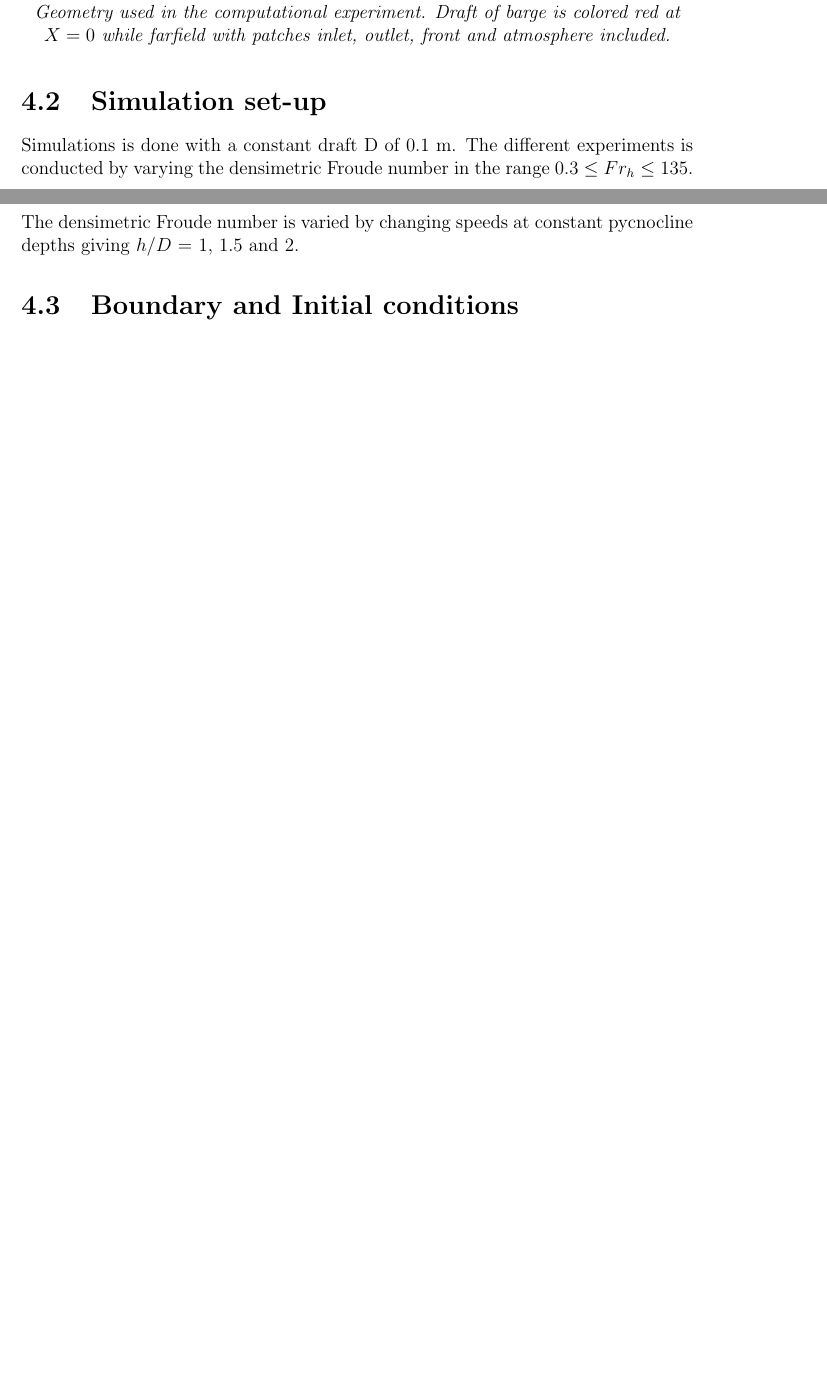
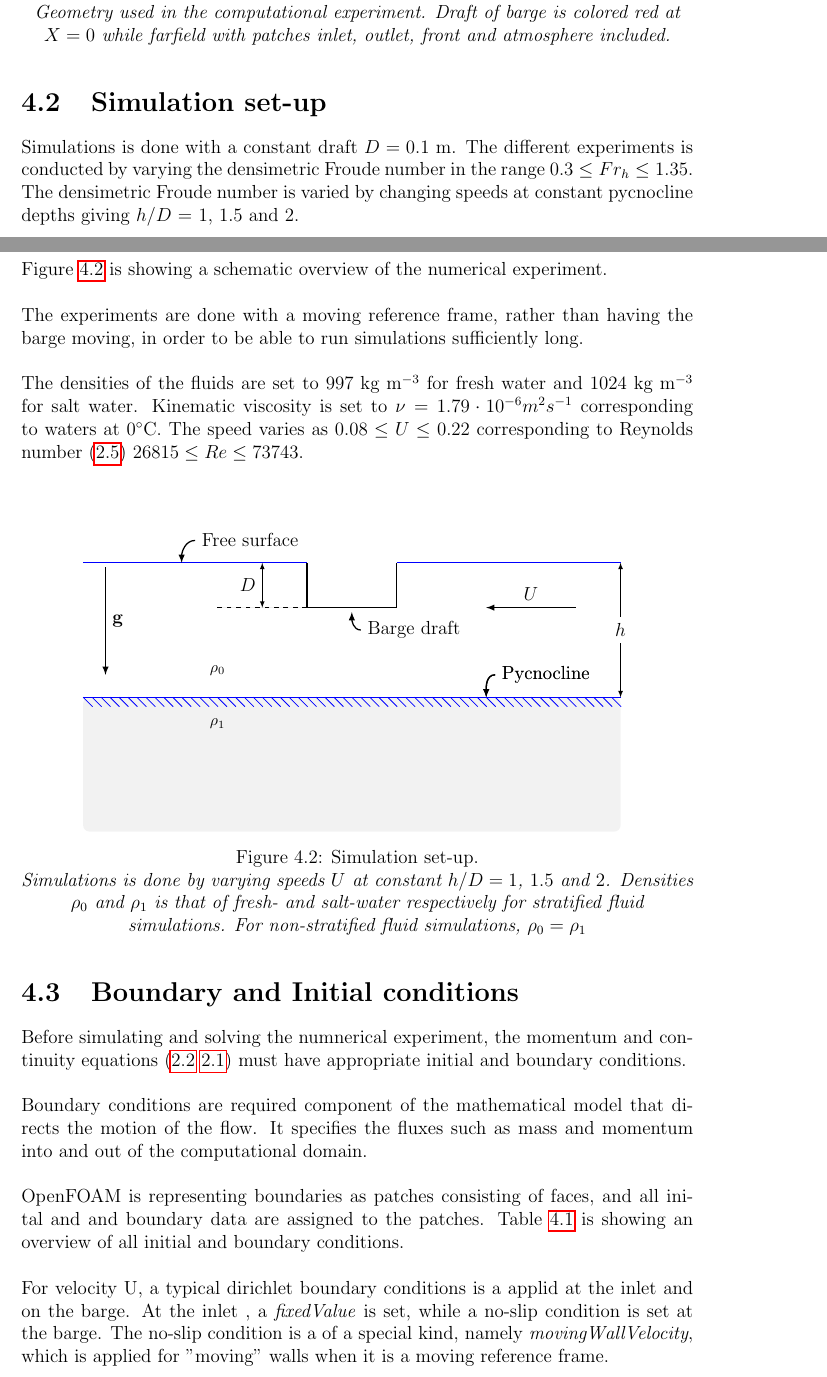
Before and after one commit to pkilli/report, a LaTeX thesis (masterThesis_Peter_Killingstad.tex): two parts of pages 17 and 18 of 30 before the commit and two parts of pages 16 and 17 of 28 after it, joined at a grey line, cut so that both start at the same text, the shorter picture padded with empty space. Compiled offline with pdfLaTeX; a LaTeX package or settings file that is missing is left out.

Commit message:
updated report

```diff
--- a/masterThesis_Peter_Killingstad.tex
+++ b/masterThesis_Peter_Killingstad.tex
@@ -1,6 +1,6 @@
 %\documentclass[a4paper]{memoir}
 \documentclass[a4paper, 12pt]{report}
-\usepackage[top=3cm, bottom=3cm, left=3cm, right=3cm]{geometry}
+\usepackage[top=2.5cm, bottom=2.5cm, left=3cm, right=3cm]{geometry}
 %\documentclass[a4paper]{article}
 \usepackage[utf8]{inputenc}
 \usepackage[english]{babel}
@@ -41,6 +41,12 @@
   file/.pic={%
     \filldraw [draw=folderborder, top color=folderbg!5, bottom color=folderbg!10] (-\Size,.4*\Size+5pt) coordinate (a) |- (\Size,-1.2*\Size) coordinate (b) -- ++(0,1.6*\Size) coordinate (c) -- ++(-5pt,5pt) coordinate (d) -- cycle (d) |- (c) ;
   },
+}
+\usetikzlibrary{calc}
+%\usetikzlibrary{decorations.pathmorphing}
+\usetikzlibrary{%
+    decorations.pathreplacing,%
+    decorations.pathmorphing%
 }
 \forestset{%
   declare autowrapped toks={pic me}{},
@@ -438,9 +444,88 @@ Farfield boundaries are located sufficiently far away to minimize effects of the
 \end{figure}
 
 \section{Simulation set-up}
-Simulations is done with a constant draft D of $0.1$ m.  The different experiments is conducted by varying the densimetric Froude number in the range $0.3 \leq Fr_h \leq 135$.  The densimetric Froude number is varied by changing speeds at constant pycnocline depths giving $h/D$ $=$ $1$, $1.5$ and $2$.
+Simulations is done with a constant draft $D = 0.1$ m.  The different experiments is conducted by varying the densimetric Froude number in the range $0.3 \leq Fr_h \leq 1.35$.  The densimetric Froude number is varied by changing speeds at constant pycnocline depths giving $h/D$ $=$ $1$, $1.5$ and $2$.\\
+\\
+Figure \ref{fig:experiment} is showing a schematic overview of the numerical experiment.\\
+\\
+The experiments are done with a moving reference frame, rather than having the barge moving, in order to be able to run simulations sufficiently long.\\
+\\
+The densities of the fluids are set to $997$ kg m$^{-3}$ for fresh water and $1024$ kg m$^{-3}$ for salt water. Kinematic viscosity is set to $\nu = 1.79 \cdot 10^{-6} m^2 s^{-1}$ corresponding to waters at $0^{\circ}$C. The speed  varies as $0.08\leq U \leq 0.22$ corresponding to Reynolds number (\ref{eqn:ReynoldsNumber}) $26815 \leq Re \leq 73743$.\\
+\\
+
+\begin{figure}[H]
+\centering
+\begin{tikzpicture}[
+    media/.style={font={\footnotesize\sffamily}},
+    wave/.style={
+        decorate,decoration={snake,post length=1.4mm,amplitude=2mm,
+        segment length=2mm},thick},
+    interface/.style={
+        % The border decoration is a path replacing decorator.
+        % For the interface style we want to draw the original path.
+        % The postaction option is therefore used to ensure that the
+        % border decoration is drawn *after* the original path.
+        postaction={draw,decorate,decoration={border,angle=-45,
+                    amplitude=0.3cm,segment length=2mm}}},
+    dimen/.style={<->,>=latex,thin,
+        every rectangle node/.style={fill=white,midway,font=\sffamily}},
+    ]
+    % Round rectangle
+    \fill[gray!10,rounded corners] (-6,-3) rectangle (6,0);
+    % Interface
+    \draw[blue,line width=.5pt,interface](-6,0)--(6,0);
+    % barge
+    \draw[thick,black](-1,3)--(-1,2);
+    \draw[thick,black](-1,2)--(1,2);
+    \draw[thick,black](1,2)--(1,3);
+        \draw[-latex,thick](3.2,0.5)node[right]{Pycnocline}
+         to[out=180,in=90] (3,0);
+    % free surface
+    \draw[thick,blue](-6,3)--(-1,3);
+    \draw[thick,blue](1,3)--(6,3);
+    % Coordinates system
+    %\draw(0,0.15)node[above]{$x$};
+    %\draw[<->,line width=1pt] (1,0) node[above]{$y$}-|(0,-1) node[left]{$z$};
+
+    % Media names
+    \path[media] (-3,.6)  node {$\rho_0$}
+                 (-3,-.6) node {$\rho_1$};
+    \draw[dimen] (6,3) -- (6,0) node {$h$};
+    \draw [-latex,thick](5,2) -- (3,2)	node [midway,above] {$U$};
+    \draw [-latex,thick](-5.5,2.9) -- (-5.5,0.5)	node [midway,right] {$\mathbf{g}$};
+	\draw [fill=gray,dashed] (-1, 2) --(-3, 2);
+	\draw[dimen] (-2,3) -- (-2,2) node [left] {$D$};
+    % $x$ axis
+
+    % Interface pointer
+    \draw[-latex,thick](3.2,0.5)node[right]{Pycnocline}
+         to[out=180,in=90] (3,0);
+    % Barge pointer
+    \draw[-latex,thick](0.2,1.5)node[right]{Barge draft}
+         to[out=180,in=270] (0,1.9);
+    % Free surface pointer
+    \draw[-latex,thick](-3.5,3.5)node[right]{Free surface}
+         to[out=180,in=90] (-3.8,3);
+    % To-paths are really useful for drawing curved lines. The above
+    % to path is equal to:
+    %
+    % \draw[-latex,thick](3.2,0.5)node[right]{$\mathsf{S_{1,2}}$}
+    %      ..controls +(180:.2cm) and +(up:0.25cm) .. (3,0);
+    % Internally the to path is translated to a similar bezier curve,
+    % but the to path syntax hides the complexity from the user.
+\end{tikzpicture}
+\caption{Simulation set-up. \\ \textit{Simulations is done by varying speeds $U$ at constant $h/D = 1$, $1.5$ and $2$. Densities $\rho_0$ and $\rho_1$ is that of fresh- and salt-water respectively for stratified fluid simulations. For non-stratified fluid simulations, $\rho_0 = \rho_1$ }}
+\label{fig:experiment}
+\end{figure}
 
 \section{Boundary and Initial conditions}
+Before simulating and solving the numnerical experiment, the momentum and continuity equations (\ref{eqn:momentum} \ref{eqn:continuity}) must have appropriate initial and boundary conditions.\\
+\\
+Boundary conditions are required component of the mathematical model that directs the motion of the flow. It specifies the fluxes such as mass and momentum into and out of the computational domain.\\
+\\
+OpenFOAM is representing boundaries as patches consisting of faces, and all inital and and boundary data are assigned to the patches. Table \ref{tbl:boundaries} is showing an overview of all initial and boundary conditions.\\
+\\
+For velocity U, a typical dirichlet boundary conditions is a applid  at the inlet and on the barge. At the inlet , a \textit{fixedValue} is set, while a no-slip condition is set at the barge. The no-slip condition is a of a special kind, namely \textit{movingWallVelocity}, which is applied for "moving" walls when it is a moving reference frame.
 \begin{landscape}
 	\begin{table}[H]
 		\centering
```
Also changed, not shown: masterThesis_Peter_Killingstad.pdf, masterThesis_Peter_Killingstad.tex (17 more changed lines).
